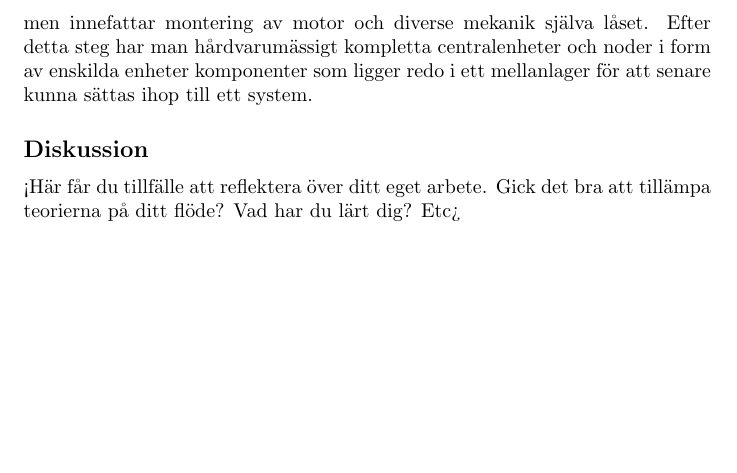
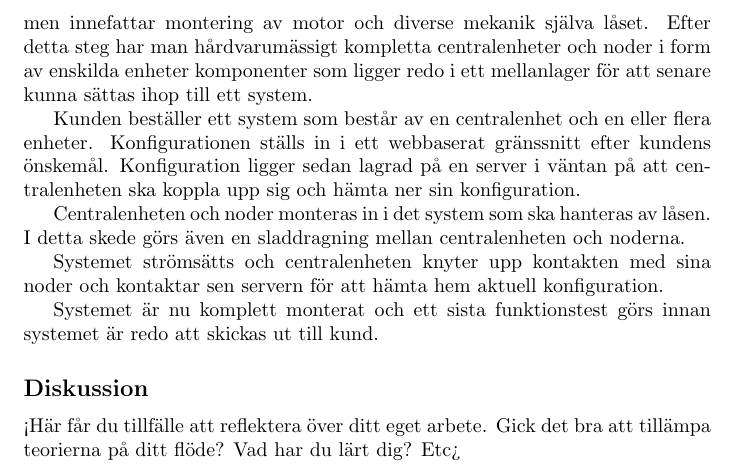
Before and after one commit to HenrikSamuelsson/MT144-H15-Lean-Produktion, a LaTeX document (Inlamning1/Inlämningsuppgift1.tex): part of page 3 of 3, cut so that both start at the same text, the shorter picture padded with empty space. Compiled offline with pdfLaTeX.

Commit message:
Added flow for the product.

```diff
--- a/Inlamning1/Inlämningsuppgift1.tex
+++ b/Inlamning1/Inlämningsuppgift1.tex
@@ -48,7 +48,13 @@ På vissa av kretskorten sitter processorer som ska förses med mjukvara. Detta
 
 Efter test och första programmering monteras kretskorten i ett plasthölje. Centralenheten består av flera kort som sätts ihop i ett plasthölje vilket även innefattar inmontering av en pekskärm. Noderna består bara av ett kretskort men innefattar montering av motor och diverse mekanik själva låset. Efter detta steg har man hårdvarumässigt kompletta centralenheter och   noder i form av enskilda enheter komponenter som ligger redo i ett mellanlager för att senare kunna sättas ihop till ett system.
 
+Kunden beställer ett system som består av en centralenhet och en eller flera enheter. Konfigurationen ställs in i ett webbaserat gränssnitt efter kundens önskemål. Konfiguration ligger sedan lagrad på en server i väntan på att centralenheten ska koppla upp sig och hämta ner sin konfiguration.
 
+Centralenheten och noder monteras in i det system som ska hanteras av låsen. I detta skede görs även en sladdragning mellan centralenheten och noderna.
+
+Systemet strömsätts och centralenheten knyter upp kontakten med sina noder och  kontaktar sen servern för att hämta hem aktuell konfiguration.
+
+Systemet är nu komplett monterat och ett sista funktionstest görs innan systemet är redo att skickas ut till kund.
 
 \subsection*{Diskussion}
 <Här får du tillfälle att reflektera över ditt eget arbete. Gick det bra att tillämpa teorierna på ditt
```
Also changed, not shown: Inlamning1/Inlämningsuppgift1.pdf.
